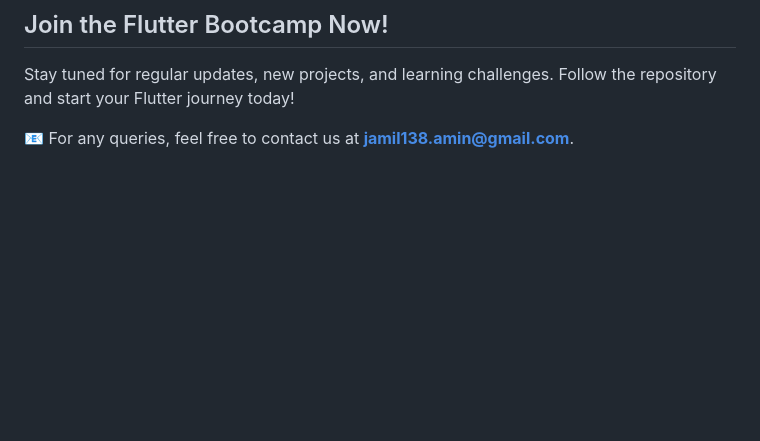
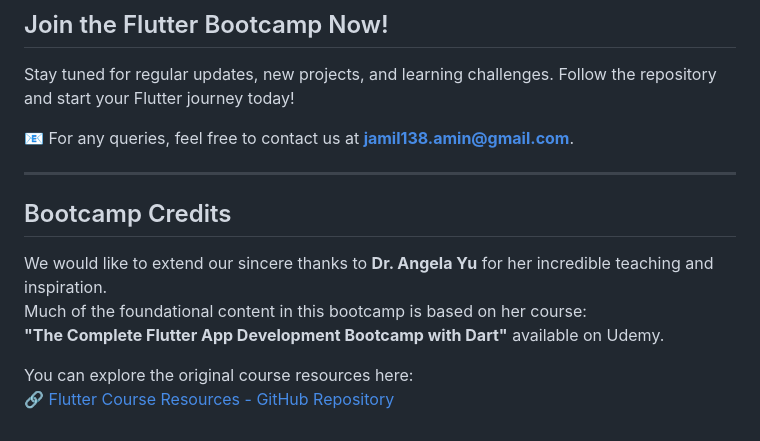
Before and after one commit to ibtisamafzal/SP25-Flutter, a Markdown page: README.md, the part around the change printed below. GitHub-like rendering; blank space fills up the shorter version.

Commit message:
updated-readme

```diff
--- a/README.md
+++ b/README.md
@@ -144,3 +142,13 @@ Contributions to this repository are highly encouraged!
 Stay tuned for regular updates, new projects, and learning challenges. Follow the repository and start your Flutter journey today!
 
 📧 For any queries, feel free to contact us at **jamil138.amin@gmail.com**.
+
+---
+## Bootcamp Credits
+
+We would like to extend our sincere thanks to **Dr. Angela Yu** for her incredible teaching and inspiration.
+Much of the foundational content in this bootcamp is based on her course:
+**"The Complete Flutter App Development Bootcamp with Dart"** available on Udemy.
+
+You can explore the original course resources here:
+🔗 [Flutter Course Resources - GitHub Repository](https://github.com/londonappbrewery/Flutter-Course-Resources/)
```
Also changed, not shown: other parts of README.md (+0 -2 lines).
